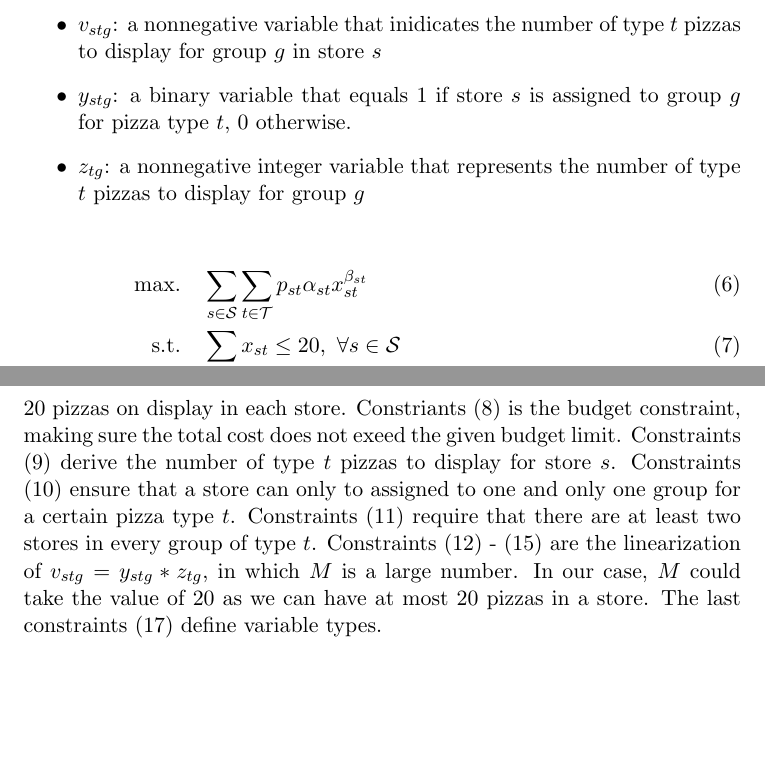
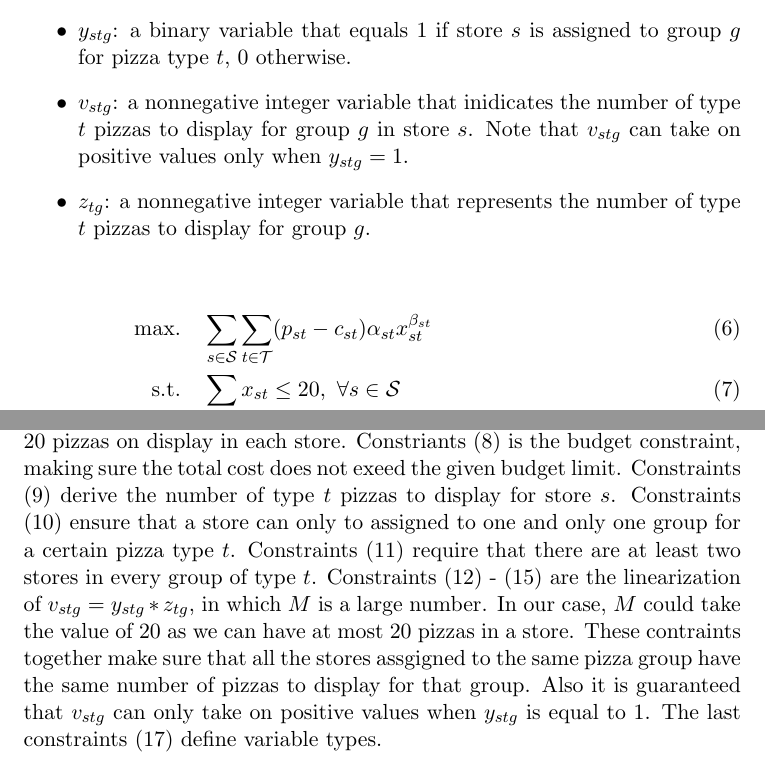
Before and after one commit to kunlei/kohls-opt-assessment, a LaTeX document (doc/model.tex): two parts of pages 2 and 3 of 3, joined at a grey line, cut so that both start at the same text, the shorter picture padded with empty space. The pictures show the PDF file doc/model.pdf that the author committed with the source.

Commit message:
bug fix: maximize profit instead of revenue

```diff
--- a/doc/model.tex
+++ b/doc/model.tex
@@ -26,13 +26,13 @@ In this problem, we need to decide the number of pizzas to display for each type
 To model this problem, we define the following decision variables:
 
 \begin{itemize}
-	\item $x_{st}$: a nonnegative integer variable that represents the number of pizzas to display for store $s$ and type $t$.
+	\item $x_{st}$: a nonnegative integer variable that represents the number of pizzas to display for store $s$ and pizza type $t$.
 \end{itemize}
 
 The problem could then be formulated as,
 
 \begin{align}
-	\text{max.} &\quad \sum_{s \in \mathcal{S}} \sum_{t \in \mathcal{T}} p_{st} \alpha_{st} x_{st}^{\beta_{st}} \label{m1-obj} \\
+	\text{max.} &\quad \sum_{s \in \mathcal{S}} \sum_{t \in \mathcal{T}} (p_{st} - c_{st}) \alpha_{st} x_{st}^{\beta_{st}} \label{m1-obj} \\
 	\text{s.t.} &\quad  \sum_{t \in \mathcal{T}} x_{st} \leq 20, \ \forall s \in \mathcal{S} \label{m1-cons1} \\
 	&\quad \sum_{s \in \mathcal{S}} \sum_{t \in \mathcal{T}} c_{st} x_{st} \leq 100000 \label{m1-cons2} \\
 	&\quad x_{st} \in N^0 = \{0, 1, 2, \cdots\}, \ \forall s \in \mathcal{S}, t \in \mathcal{T} \label{m1-cons3}
@@ -50,13 +50,13 @@ To model this problem, we define the following decision variables:
 
 \begin{itemize}
 	\item $x_{st}$: a nonnegative integer variable that represents the number of pizzas to display for store $s$ and type $t$.
-	\item $v_{stg}$: a nonnegative variable that inidicates the number of type $t$ pizzas to display for group $g$ in store $s$
 	\item $y_{stg}$: a binary variable that equals 1 if store $s$ is assigned to group $g$ for pizza type $t$, 0 otherwise.
-	\item $z_{tg}$: a nonnegative integer variable that represents the number of type $t$ pizzas to display for group $g$
+	\item $v_{stg}$: a nonnegative integer variable that inidicates the number of type $t$ pizzas to display for group $g$ in store $s$. Note that $v_{stg}$ can take on positive values only when $y_{stg} = 1$.
+	\item $z_{tg}$: a nonnegative integer variable that represents the number of type $t$ pizzas to display for group $g$.
 \end{itemize}
 
 \begin{align}
-	\text{max.} &\quad \sum_{s \in \mathcal{S}} \sum_{t \in \mathcal{T}} p_{st} \alpha_{st} x_{st}^{\beta_{st}} \label{m2-obj} \\
+	\text{max.} &\quad \sum_{s \in \mathcal{S}} \sum_{t \in \mathcal{T}} (p_{st} - c_{st}) \alpha_{st} x_{st}^{\beta_{st}} \label{m2-obj} \\
 	\text{s.t.} &\quad  \sum_{t \in \mathcal{T}} x_{st} \leq 20, \ \forall s \in \mathcal{S} \label{m2-cons1} \\
 	&\quad \sum_{s \in \mathcal{S}} \sum_{t \in \mathcal{T}} c_{st} x_{st} \leq 100000 \label{m2-cons2} \\
 	&\quad x_{st} = \sum_{g \in \mathcal{G}} v_{stg}, \, \forall s \in \mathcal{S}, t \in \mathcal{T} \label{m2-cons3} \\
@@ -78,6 +78,7 @@ Constraints \eqref{m2-cons4} ensure that a store can only to assigned to one and
 Constraints \eqref{m2-cons5} require that there are at least two stores in every group of type $t$.
 Constraints \eqref{m2-cons6} - \eqref{m2-cons9} are the linearization of $v_{stg} = y_{stg} * z_{tg}$, in which $M$ is a large number.
 In our case, $M$ could take the value of 20 as we can have at most 20 pizzas in a store.
+These contraints together make sure that all the stores assgigned to the same pizza group have the same number of pizzas to display for that group. Also it is guaranteed that $v_{stg}$ can only take on positive values when $y_{stg}$ is equal to 1.
 The last constraints \eqref{m2-cons11} define variable types.
 
 \end{document}
```
Also changed, not shown: doc/model.pdf, doc/model.tex (2 more changed lines), 3 other files.
